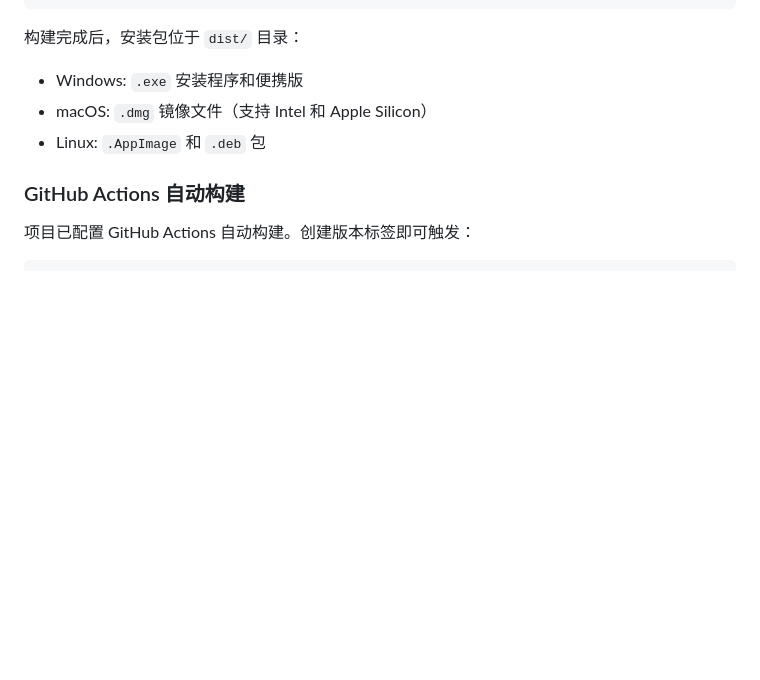
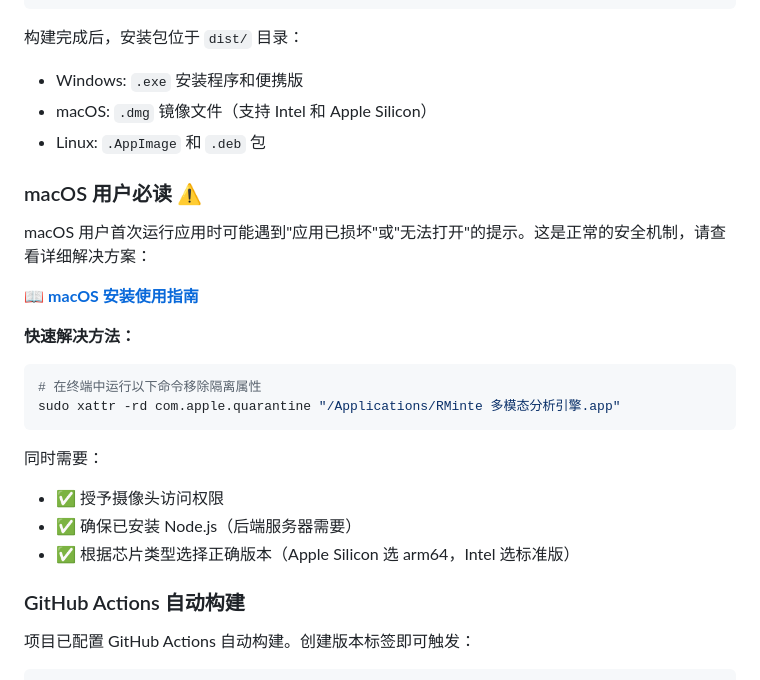
Before and after one commit to thomas-hiddenpeak/vlmA, a Markdown page: README.md, the part around the change. Rendered like a GitHub page; blank space fills up the shorter version.

Commit message:
docs: 添加 macOS 安装使用指南
- 创建详细的 MACOS_INSTALL.md 文档
- 说明如何解决应用已损坏问题
- 添加摄像头权限、Node.js 依赖等说明
- 在 README 中添加 macOS 用户必读提示
- 创建 Release 说明模板供发布使用

````diff
--- a/README.md
+++ b/README.md
@@ -322,6 +322,24 @@ npm run build:linux
 - macOS: `.dmg` 镜像文件（支持 Intel 和 Apple Silicon）
 - Linux: `.AppImage` 和 `.deb` 包
 
+### macOS 用户必读 ⚠️
+
+macOS 用户首次运行应用时可能遇到"应用已损坏"或"无法打开"的提示。这是正常的安全机制，请查看详细解决方案：
+
+📖 **[macOS 安装使用指南](MACOS_INSTALL.md)**
+
+**快速解决方法：**
+
+```bash
+# 在终端中运行以下命令移除隔离属性
+sudo xattr -rd com.apple.quarantine "/Applications/RMinte 多模态分析引擎.app"
+```
+
+同时需要：
+- ✅ 授予摄像头访问权限
+- ✅ 确保已安装 Node.js（后端服务器需要）
+- ✅ 根据芯片类型选择正确版本（Apple Silicon 选 arm64，Intel 选标准版）
+
 ### GitHub Actions 自动构建
 
 项目已配置 GitHub Actions 自动构建。创建版本标签即可触发：
````
Also changed, not shown: .github/RELEASE_TEMPLATE.md (added, +142 -0 lines), MACOS_INSTALL.md (added, +188 -0 lines).
